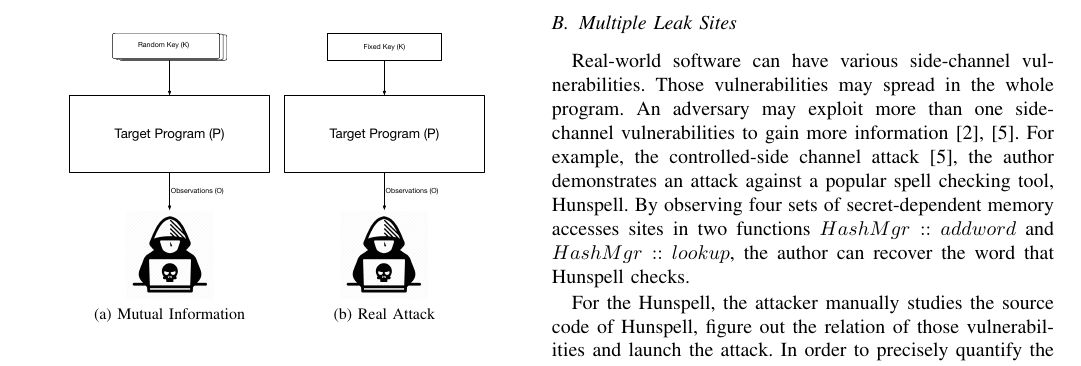
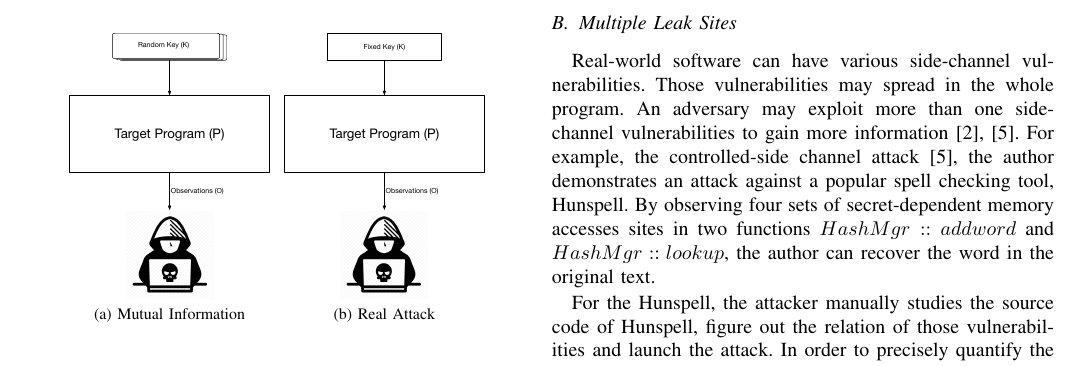
Before and after one commit to qinkunbao/QIF, a LaTeX paper (papers/SP2020_June_1/main.tex, which reads papers/SP2020_June_1/sections/challenge.tex): part of page 5 of 9, cut so that both start at the same text. Compiled offline with pdfLaTeX; a missing font is replaced by an installed copy or a similar font; a LaTeX package or settings file that is missing is left out.

Commit message:
update challenges

```diff
--- a/papers/SP2020_June_1/sections/challenge.tex
+++ b/papers/SP2020_June_1/sections/challenge.tex
@@ -96,14 +96,15 @@ the value key equals to $128$.
 \subsection{Multiple Leak Sites}
 Real-world software can have various side-channel vulnerabilities. Those vulnerabilities
 may spread in the whole program. An adversary may exploit more than one side-channel vulnerabilities
-to gain more information~\cite{7163052, 191010}. For example, the controlled-side channel attack~\cite{7163052}, the author
-demonstrates an attack against a popular spell checking tool, Hunspell. By observing four sets
+to gain more information~\cite{7163052, 191010}. For example, the controlled-side channel attack~\cite{7163052},
+the author demonstrates an attack against a popular spell checking tool, Hunspell. By observing four sets
 of secret-dependent memory accesses sites in two functions $HashMgr::addword$ and $HashMgr::lookup$,
-the author can recover the word that Hunspell checks.
+the author can recover the word in the original text.
 
 For the Hunspell, the attacker manually studies the source code of Hunspell, figure out
 the relation of those vulnerabilities and launch the attack. In order to precisely quantify the
 total information leakage, we need to know the relation of those leakage sites.
+
 
 \lstinputlisting[language=c,
                  numbers=left,
```
Also changed, not shown: papers/SP2020_June_1/sections/challenge.tex (2 more changed lines).
